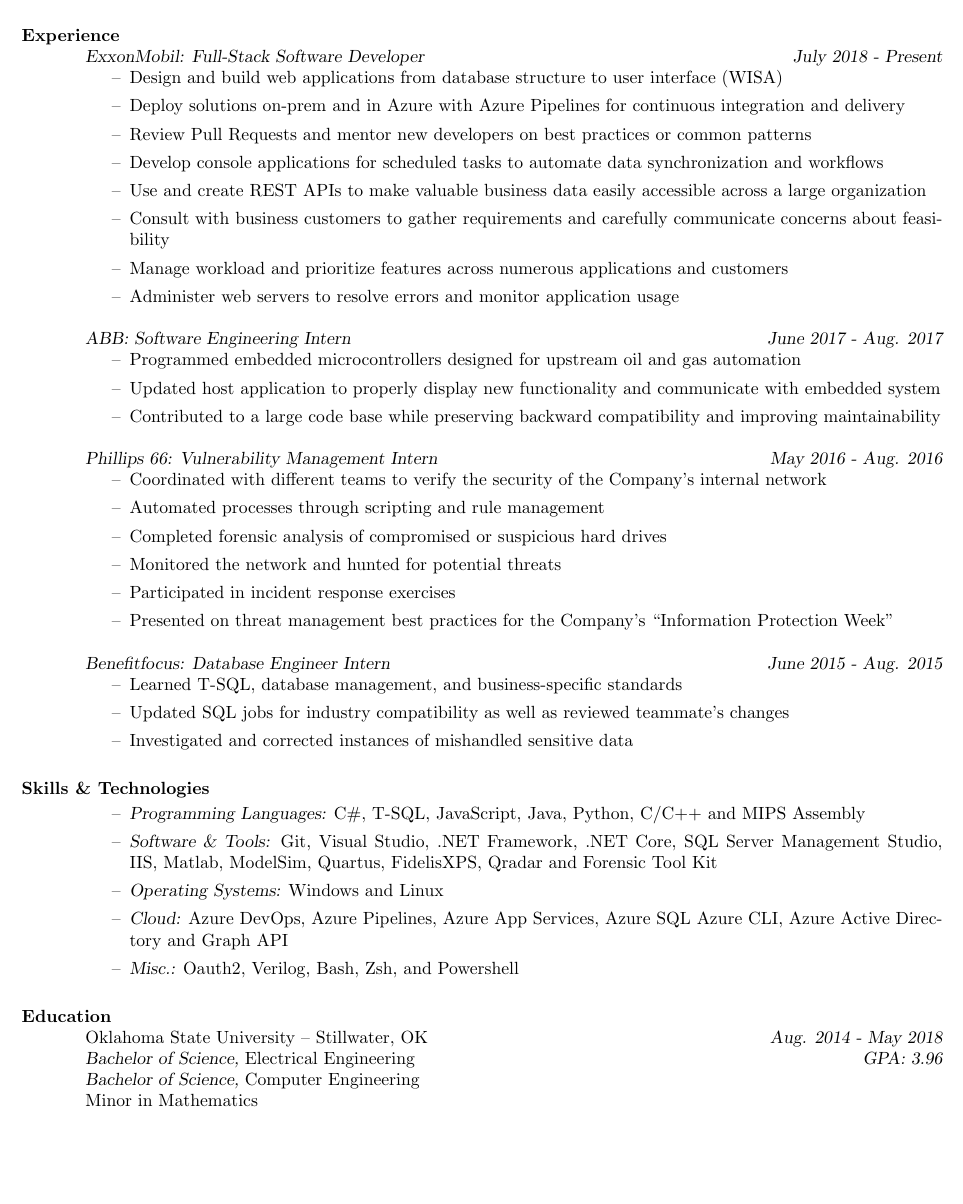
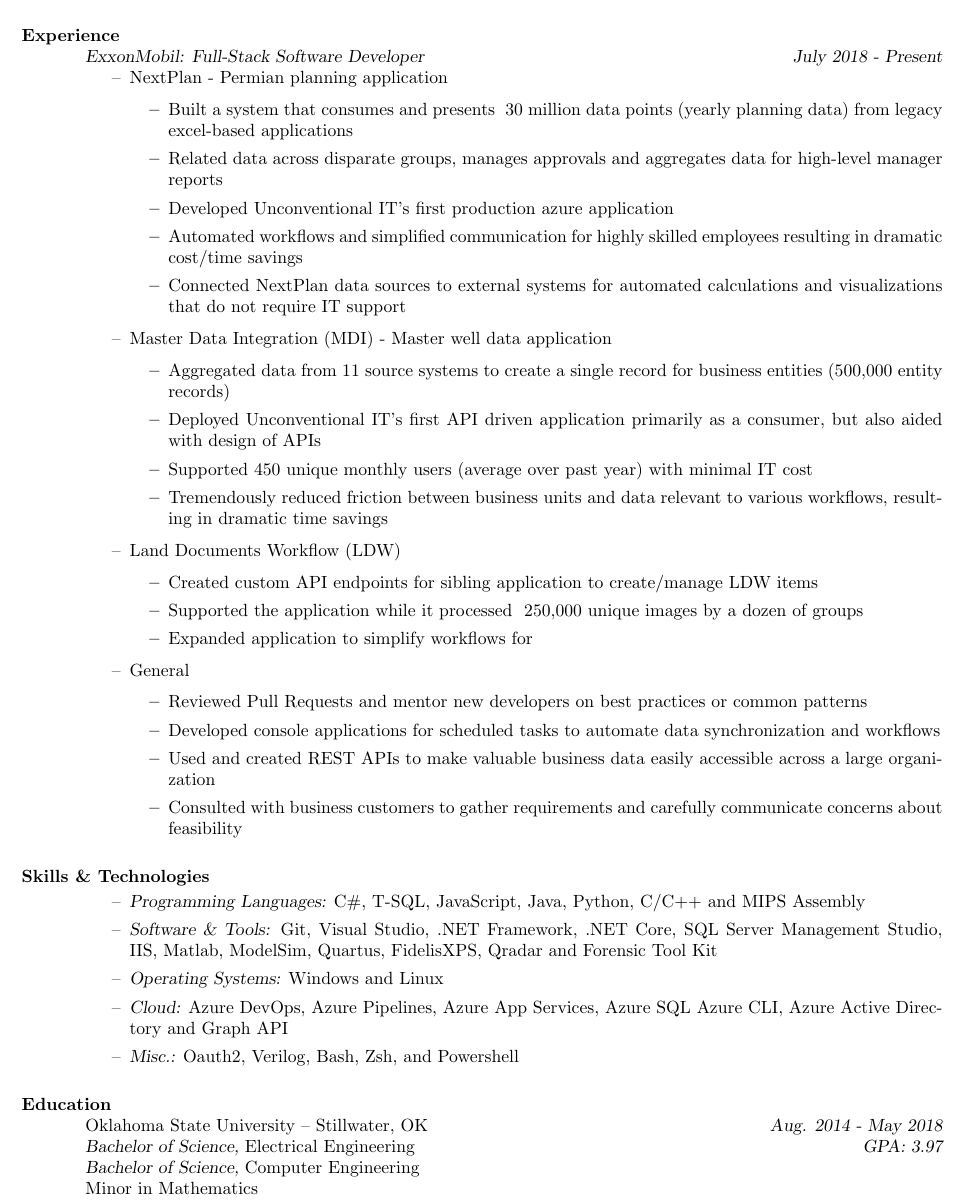
Before and after one commit to kllinzy/Resume, a LaTeX CV (test.tex): part of page 1 of 2, cut so that both start at the same text, the shorter picture padded with empty space. Compiled offline with pdfLaTeX.

Commit message:
going for more of a project focused resume

```diff
--- a/test.tex
+++ b/test.tex
@@ -19,53 +19,69 @@
 
   \section{Experience} {\sl ExxonMobil: Full-Stack Software Developer \hfill July 2018 - \sl Present}
                  \begin{itemize}   % reduce space between items
-                 \item[--] Design and build web applications from database structure to user interface (WISA)
-                 \item[--] Deploy solutions on-prem and in Azure with Azure Pipelines for continuous integration
-                   and delivery
-                 \item[--] Review Pull Requests and mentor new developers on best practices or common patterns
-                 \item[--] Develop console applications for scheduled tasks to automate data synchronization
-                   and workflows
-                 \item[--] Use and create REST APIs to make valuable business data easily accessible across
-                   a large organization
-                 \item[--] Consult with business customers to gather requirements and carefully communicate
-                   concerns about feasibility
-                 \item[--] Manage workload and prioritize features across numerous applications and customers
-                \item[--] Administer web servers to resolve errors and monitor application usage
+                 \item[--] NextPlan - Permian planning application
+                   \begin{itemize}
+                   \item Built a system that consumes and presents ~30 million data points (yearly planning data) from legacy excel-based applications
+                   \item Related data across disparate groups, manages approvals and aggregates data for high-level manager reports
+                   \item Developed Unconventional IT's first production azure application
+                   \item Automated workflows and simplified communication for highly skilled employees resulting in dramatic cost/time savings
+                   \item Connected NextPlan data sources to external systems for automated calculations and visualizations that do not require IT support
+                   \end{itemize}
+                 \item[--] Master Data Integration (MDI) - Master well data application
+                   \begin{itemize}
+                   \item Aggregated data from 11 source systems to create a single record for business entities (500,000 entity records)
+                   \item Deployed Unconventional IT's first API driven application primarily as a consumer, but also aided with design of APIs
+                   \item Supported 450 unique monthly users (average over past year) with minimal IT cost
+                   \item Tremendously reduced friction between business units and data relevant to various workflows, resulting in dramatic time savings
+                   \end{itemize}
+                 \item[--] Land Documents Workflow (LDW)
+                   \begin{itemize}
+                   \item Created custom API endpoints for sibling application to create/manage LDW items
+                   \item Supported the application while it processed ~250,000 unique images by a dozen of groups
+                   \item Expanded application to simplify workflows for
+                   \end{itemize}
+                 \item[--] General
+                   \begin{itemize}
+                   \item Reviewed Pull Requests and mentor new developers on best practices or common patterns
+                   \item Developed console applications for scheduled tasks to automate data synchronization and workflows
+                   \item Used and created REST APIs to make valuable business data easily accessible across a large organization
+                   \item Consulted with business customers to gather requirements and carefully communicate concerns about feasibility
+                   \end{itemize}
                  \end{itemize}
 
-                 {\sl ABB: Software Engineering Intern  \hfill June 2017 - Aug. 2017 }
-                 \begin{itemize}  %reduce space between items
-                 \item[--] Programmed embedded microcontrollers designed for upstream
-                   oil and gas automation
-                 \item[--] Updated host application to properly display new functionality and
-                   communicate with embedded system
-                 \item[--] Contributed to a large code base while preserving
-                   backward compatibility and improving maintainability
-                 \end{itemize}
-
-                 {\sl Phillips 66: Vulnerability Management Intern
-                   \hfill        May 2016 - Aug. 2016}
-                  \begin{itemize}
-                  \item[--] Coordinated with different teams to verify the security of
-                    the Company's internal network
-                  \item[--] Automated processes through scripting and rule management
-                  \item[--] Completed forensic analysis of compromised or suspicious
-                    hard drives
-                  \item[--] Monitored the network and hunted for potential threats
-                  \item[--] Participated in incident response exercises
-                  \item[--] Presented on threat management best practices for the Company's ``Information
-                    Protection Week''
-                  \end{itemize}
-
-                  {\sl Benefitfocus: Database Engineer Intern
-                    \hfill        June 2015 - Aug. 2015}
-                  \begin{itemize}
-                  \item[--] Learned T-SQL, database management, and business-specific
-                    standards
-                  \item[--] Updated SQL jobs for industry compatibility as well as reviewed
-                    teammate's changes
-                  \item[--] Investigated and corrected instances of mishandled sensitive data
-                  \end{itemize}
+%                 {\sl ABB: Software Engineering Intern  \hfill June 2017 - Aug. 2017 }
+%                 \begin{itemize}  %reduce space between items
+%                 \item[--] Programmed embedded microcontrollers designed for upstream
+%                   oil and gas automation
+%                 \item[--] Updated host application to properly display new functionality and
+%                   communicate with embedded system
+%                 \item[--] Contributed to a large code base while preserving
+%                   backward compatibility and improving maintainability
+%                 \end{itemize}
+%
+%                 {\sl Phillips 66: Vulnerability Management Intern
+%                   \hfill        May 2016 - Aug. 2016}
+%                  \begin{itemize}
+%                  \item[--] Coordinated with different teams to verify the security of
+%                    the Company's internal network
+%                  \item[--] Automated processes through scripting and rule management
+%                  \item[--] Completed forensic analysis of compromised or suspicious
+%                    hard drives
+%                  \item[--] Monitored the network and hunted for potential threats
+%                  \item[--] Participated in incident response exercises
+%                  \item[--] Presented on threat management best practices for the Company's ``Information
+%                    Protection Week''
+%                  \end{itemize}
+%
+%                  {\sl Benefitfocus: Database Engineer Intern
+%                    \hfill        June 2015 - Aug. 2015}
+%                  \begin{itemize}
+%                  \item[--] Learned T-SQL, database management, and business-specific
+%                    standards
+%                  \item[--] Updated SQL jobs for industry compatibility as well as reviewed
+%                    teammate's changes
+%                  \item[--] Investigated and corrected instances of mishandled sensitive data
+%                  \end{itemize}
 
      \section{Skills \& Technologies}
 
@@ -81,7 +97,7 @@
             \end{itemize}
 
       \section{Education} Oklahoma State University -- Stillwater, OK \hfill {\sl Aug. 2014 - May 2018} \\
-            {\sl Bachelor of Science,} Electrical Engineering \hfill {\sl GPA: 3.96}\\
+            {\sl Bachelor of Science,} Electrical Engineering \hfill {\sl GPA: 3.97}\\
             {\sl Bachelor of Science,} Computer Engineering \\
             Minor in Mathematics
 
```
Also changed, not shown: test.pdf, 1 other file.
